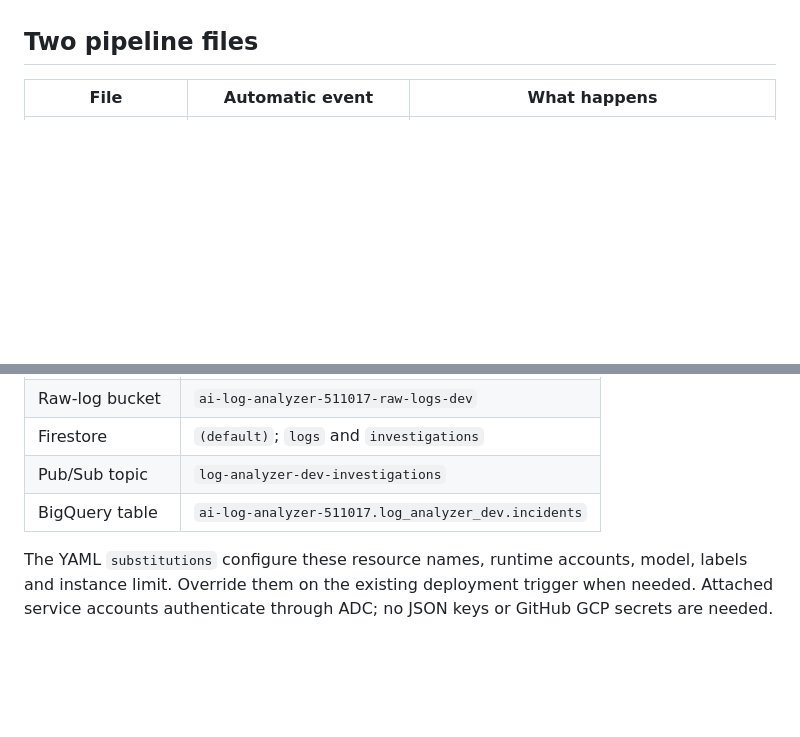
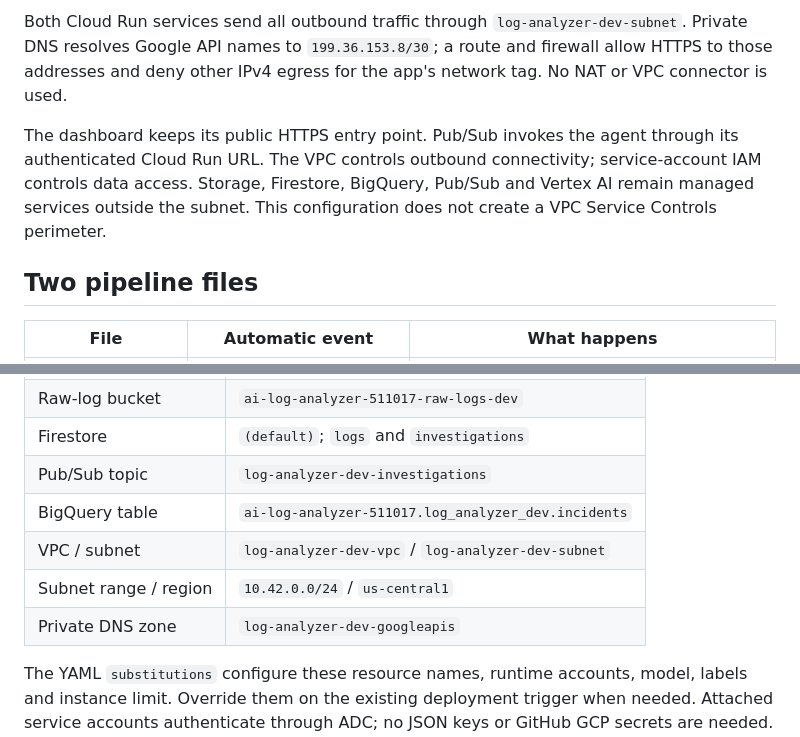
Before and after one commit to zeinhaidara/gcp-ai-log-analyzer, a Markdown page: README.md, 2 parts joined by grey strips. Rendered like a GitHub page; blank space fills up the shorter version.

```diff
--- a/README.md
+++ b/README.md
@@ -53,3 +73,7 @@ ADK is the agent framework; Gemini is the model accessed through Vertex AI. Appl
+Both Cloud Run services send all outbound traffic through `log-analyzer-dev-subnet`. Private DNS resolves Google API names to `199.36.153.8/30`; a route and firewall allow HTTPS to those addresses and deny other IPv4 egress for the app's network tag. No NAT or VPC connector is used.
+
+The dashboard keeps its public HTTPS entry point. Pub/Sub invokes the agent through its authenticated Cloud Run URL. The VPC controls outbound connectivity; service-account IAM controls data access. Storage, Firestore, BigQuery, Pub/Sub and Vertex AI remain managed services outside the subnet. This configuration does not create a VPC Service Controls perimeter.
+
 ## Two pipeline files
 
 | File | Automatic event | What happens |
@@ -77,6 +101,9 @@ They use Zein's `github-log-analyzer` repository connection. Work on a personal
 | Firestore | `(default)`; `logs` and `investigations` |
 | Pub/Sub topic | `log-analyzer-dev-investigations` |
 | BigQuery table | `ai-log-analyzer-511017.log_analyzer_dev.incidents` |
+| VPC / subnet | `log-analyzer-dev-vpc` / `log-analyzer-dev-subnet` |
+| Subnet range / region | `10.42.0.0/24` / `us-central1` |
+| Private DNS zone | `log-analyzer-dev-googleapis` |
 
 The YAML `substitutions` configure these resource names, runtime accounts, model, labels and instance limit. Override them on the existing deployment trigger when needed. Attached service accounts authenticate through ADC; no JSON keys or GitHub GCP secrets are needed. Infrastructure and IAM are provisioned separately, not recreated by a release. Both services use Direct VPC egress through `log-analyzer-dev-vpc`, with private Google API access and restricted outbound traffic. IAM controls access to the managed storage and database services.
 
```
Also changed, not shown: other parts of README.md (+20 -0 lines), agent_service/README.md (+11 -0 lines).
